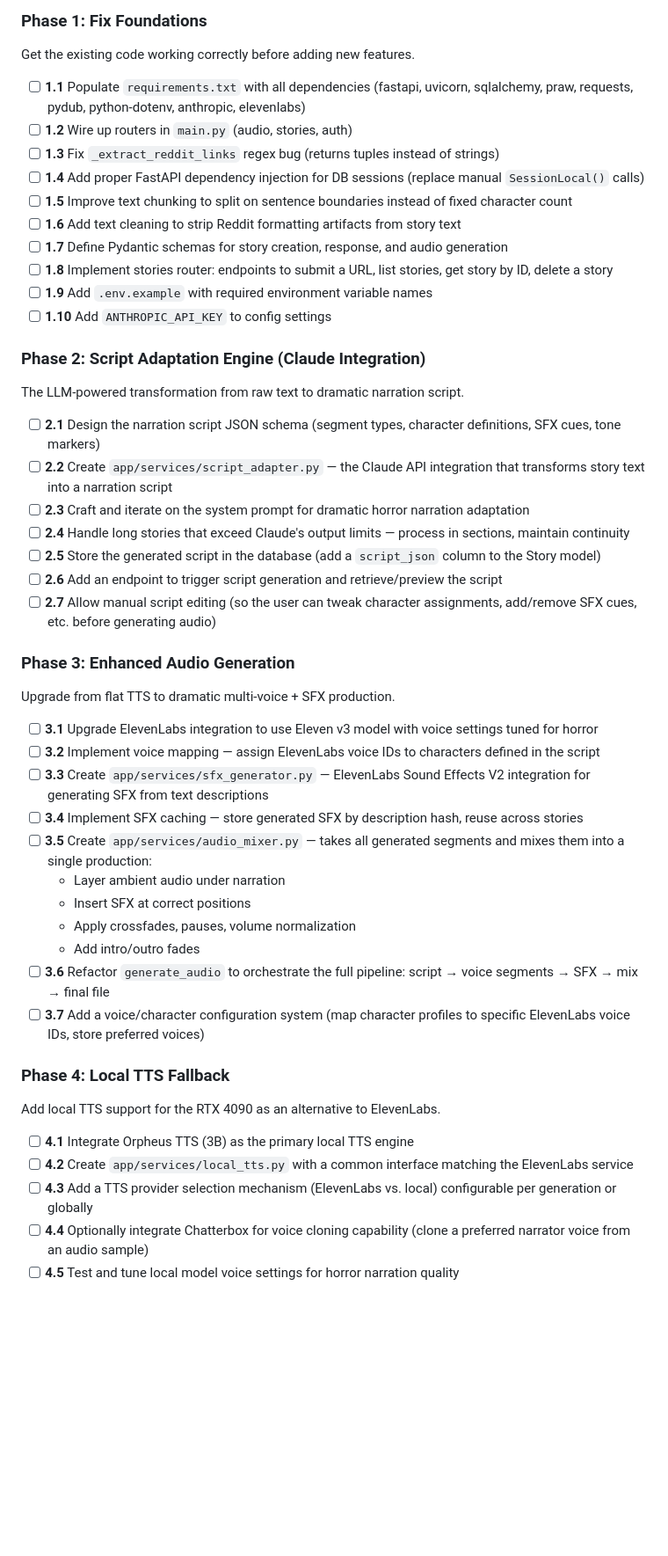
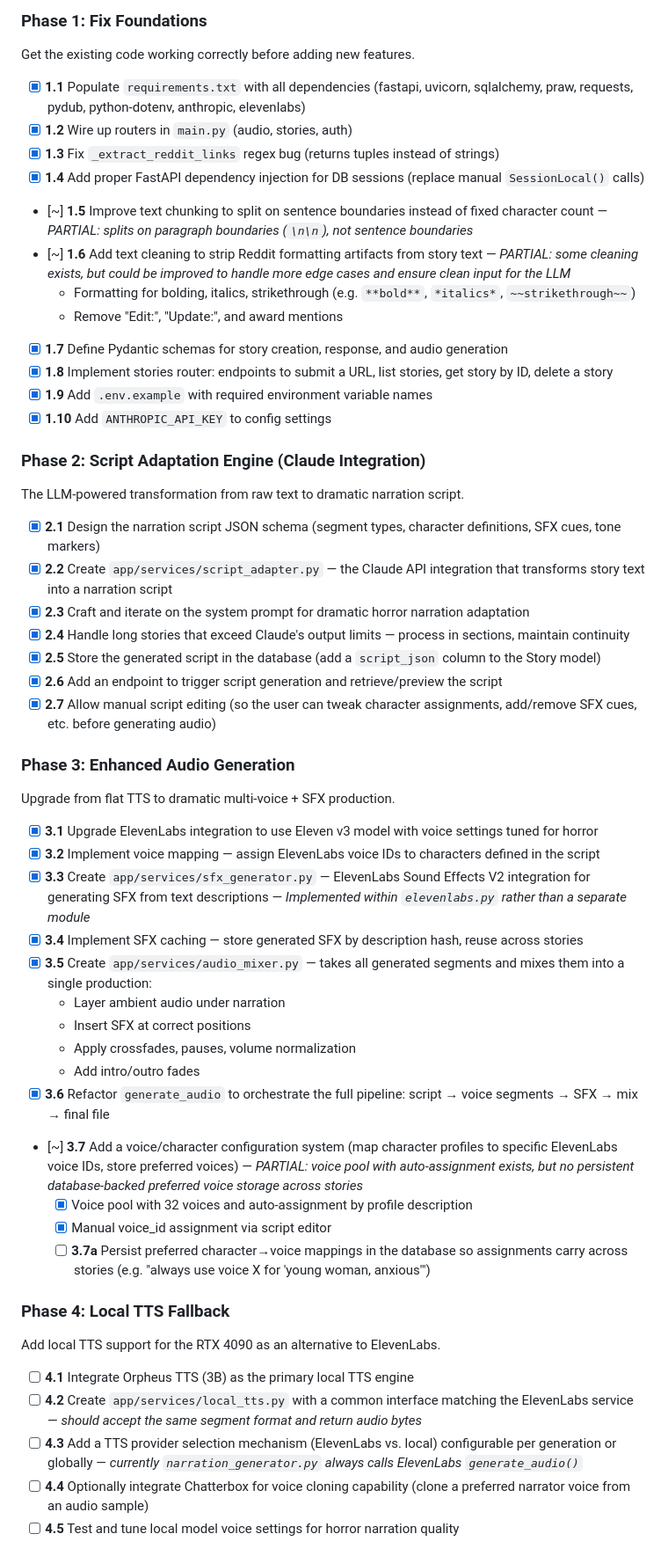
Before and after one commit to LukeHeffAI/Voice-To-The-Dark, a Markdown page: task_breakdown.md, the part around one of its changes. Shown at 88% size. Rendered like a GitHub page; blank space fills up the shorter version.

Commit message:
Refactor task breakdown documentation to update project status and clarify remaining tasks

```diff
--- a/task_breakdown.md
+++ b/task_breakdown.md
@@ -171,52 +146,57 @@ Two sub-systems work here:
 
 Get the existing code working correctly before adding new features.
 
-- [ ] **1.1** Populate `requirements.txt` with all dependencies (fastapi, uvicorn, sqlalchemy, praw, requests, pydub, python-dotenv, anthropic, elevenlabs)
-- [ ] **1.2** Wire up routers in `main.py` (audio, stories, auth)
-- [ ] **1.3** Fix `_extract_reddit_links` regex bug (returns tuples instead of strings)
-- [ ] **1.4** Add proper FastAPI dependency injection for DB sessions (replace manual `SessionLocal()` calls)
-- [ ] **1.5** Improve text chunking to split on sentence boundaries instead of fixed character count
-- [ ] **1.6** Add text cleaning to strip Reddit formatting artifacts from story text
-- [ ] **1.7** Define Pydantic schemas for story creation, response, and audio generation
-- [ ] **1.8** Implement stories router: endpoints to submit a URL, list stories, get story by ID, delete a story
-- [ ] **1.9** Add `.env.example` with required environment variable names
-- [ ] **1.10** Add `ANTHROPIC_API_KEY` to config settings
+- [x] **1.1** Populate `requirements.txt` with all dependencies (fastapi, uvicorn, sqlalchemy, praw, requests, pydub, python-dotenv, anthropic, elevenlabs)
+- [x] **1.2** Wire up routers in `main.py` (audio, stories, auth)
+- [x] **1.3** Fix `_extract_reddit_links` regex bug (returns tuples instead of strings)
+- [x] **1.4** Add proper FastAPI dependency injection for DB sessions (replace manual `SessionLocal()` calls)
+- [~] **1.5** Improve text chunking to split on sentence boundaries instead of fixed character count — *PARTIAL: splits on paragraph boundaries (`\n\n`), not sentence boundaries*
+- [~] **1.6** Add text cleaning to strip Reddit formatting artifacts from story text — *PARTIAL: some cleaning exists, but could be improved to handle more edge cases and ensure clean input for the LLM*
+   - Formatting for bolding, italics, strikethrough (e.g. `**bold**`, `*italics*`, `~~strikethrough~~`)
+   - Remove "Edit:", "Update:", and award mentions
+- [x] **1.7** Define Pydantic schemas for story creation, response, and audio generation
+- [x] **1.8** Implement stories router: endpoints to submit a URL, list stories, get story by ID, delete a story
+- [x] **1.9** Add `.env.example` with required environment variable names
+- [x] **1.10** Add `ANTHROPIC_API_KEY` to config settings
 
 ### Phase 2: Script Adaptation Engine (Claude Integration)
 
 The LLM-powered transformation from raw text to dramatic narration script.
 
-- [ ] **2.1** Design the narration script JSON schema (segment types, character definitions, SFX cues, tone markers)
-- [ ] **2.2** Create `app/services/script_adapter.py` — the Claude API integration that transforms story text into a narration script
-- [ ] **2.3** Craft and iterate on the system prompt for dramatic horror narration adaptation
-- [ ] **2.4** Handle long stories that exceed Claude's output limits — process in sections, maintain continuity
-- [ ] **2.5** Store the generated script in the database (add a `script_json` column to the Story model)
-- [ ] **2.6** Add an endpoint to trigger script generation and retrieve/preview the script
-- [ ] **2.7** Allow manual script editing (so the user can tweak character assignments, add/remove SFX cues, etc. before generating audio)
+- [x] **2.1** Design the narration script JSON schema (segment types, character definitions, SFX cues, tone markers)
+- [x] **2.2** Create `app/services/script_adapter.py` — the Claude API integration that transforms story text into a narration script
+- [x] **2.3** Craft and iterate on the system prompt for dramatic horror narration adaptation
+- [x] **2.4** Handle long stories that exceed Claude's output limits — process in sections, maintain continuity
+- [x] **2.5** Store the generated script in the database (add a `script_json` column to the Story model)
+- [x] **2.6** Add an endpoint to trigger script generation and retrieve/preview the script
+- [x] **2.7** Allow manual script editing (so the user can tweak character assignments, add/remove SFX cues, etc. before generating audio)
 
 ### Phase 3: Enhanced Audio Generation
 
 Upgrade from flat TTS to dramatic multi-voice + SFX production.
 
-- [ ] **3.1** Upgrade ElevenLabs integration to use Eleven v3 model with voice settings tuned for horror
-- [ ] **3.2** Implement voice mapping — assign ElevenLabs voice IDs to characters defined in the script
-- [ ] **3.3** Create `app/services/sfx_generator.py` — ElevenLabs Sound Effects V2 integration for generating SFX from text descriptions
-- [ ] **3.4** Implement SFX caching — store generated SFX by description hash, reuse across stories
-- [ ] **3.5** Create `app/services/audio_mixer.py` — takes all generated segments and mixes them into a single production:
+- [x] **3.1** Upgrade ElevenLabs integration to use Eleven v3 model with voice settings tuned for horror
+- [x] **3.2** Implement voice mapping — assign ElevenLabs voice IDs to characters defined in the script
+- [x] **3.3** Create `app/services/sfx_generator.py` — ElevenLabs Sound Effects V2 integration for generating SFX from text descriptions — *Implemented within `elevenlabs.py` rather than a separate module*
+- [x] **3.4** Implement SFX caching — store generated SFX by description hash, reuse across stories
+- [x] **3.5** Create `app/services/audio_mixer.py` — takes all generated segments and mixes them into a single production:
   - Layer ambient audio under narration
   - Insert SFX at correct positions
   - Apply crossfades, pauses, volume normalization
   - Add intro/outro fades
-- [ ] **3.6** Refactor `generate_audio` to orchestrate the full pipeline: script → voice segments → SFX → mix → final file
-- [ ] **3.7** Add a voice/character configuration system (map character profiles to specific ElevenLabs voice IDs, store preferred voices)
+- [x] **3.6** Refactor `generate_audio` to orchestrate the full pipeline: script → voice segments → SFX → mix → final file
+- [~] **3.7** Add a voice/character configuration system (map character profiles to specific ElevenLabs voice IDs, store preferred voices) — *PARTIAL: voice pool with auto-assignment exists, but no persistent database-backed preferred voice storage across stories*
+  - [x] Voice pool with 32 voices and auto-assignment by profile description
+  - [x] Manual voice_id assignment via script editor
+  - [ ] **3.7a** Persist preferred character→voice mappings in the database so assignments carry across stories (e.g. "always use voice X for 'young woman, anxious'")
 
 ### Phase 4: Local TTS Fallback
 
 Add local TTS support for the RTX 4090 as an alternative to ElevenLabs.
 
 - [ ] **4.1** Integrate Orpheus TTS (3B) as the primary local TTS engine
-- [ ] **4.2** Create `app/services/local_tts.py` with a common interface matching the ElevenLabs service
-- [ ] **4.3** Add a TTS provider selection mechanism (ElevenLabs vs. local) configurable per generation or globally
+- [ ] **4.2** Create `app/services/local_tts.py` with a common interface matching the ElevenLabs service — *should accept the same segment format and return audio bytes*
+- [ ] **4.3** Add a TTS provider selection mechanism (ElevenLabs vs. local) configurable per generation or globally — *currently `narration_generator.py` always calls ElevenLabs `generate_audio()`*
 - [ ] **4.4** Optionally integrate Chatterbox for voice cloning capability (clone a preferred narrator voice from an audio sample)
 - [ ] **4.5** Test and tune local model voice settings for horror narration quality
 
```
Also changed, not shown: other parts of task_breakdown.md (+36 -54 lines).
